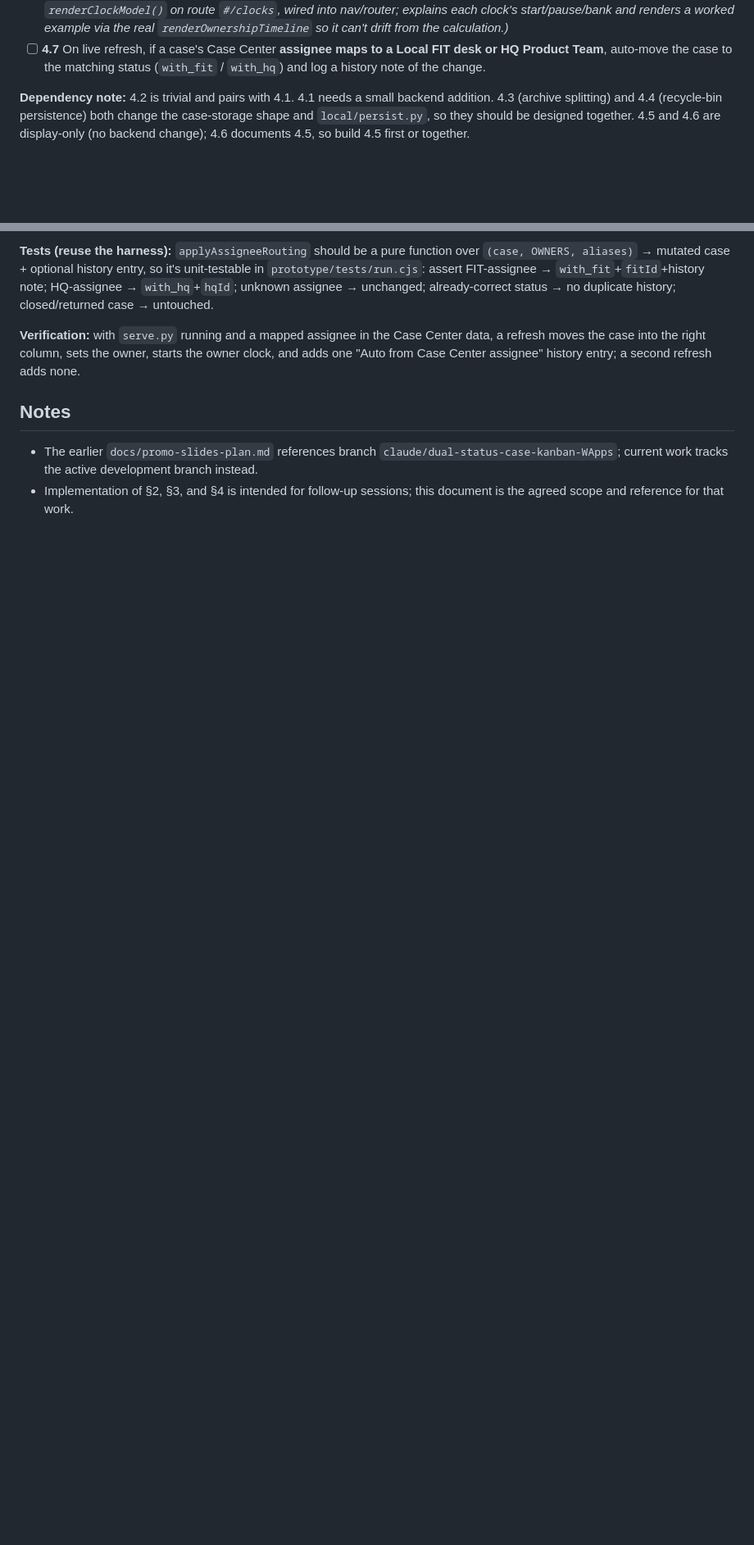
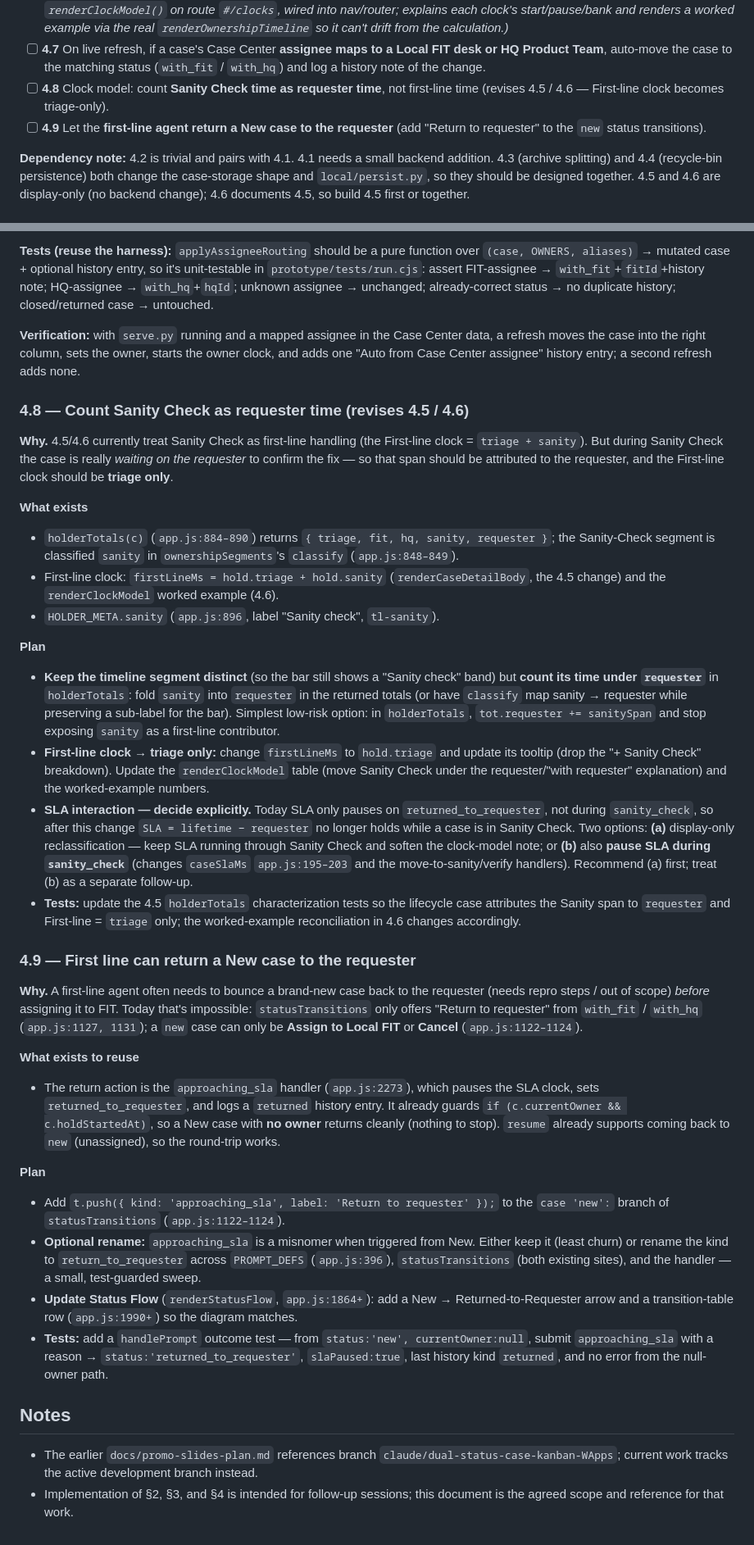
Before and after one commit to hltsai9/threenine, a Markdown page: docs/improvement-plan.md, 2 parts joined by grey strips. Shown at 82% size. Drawn GitHub-style; blank space fills up the shorter version.

Commit message:
docs: backlog 4.8 (sanity = requester time) and 4.9 (first-line return to requester)

```diff
--- a/docs/improvement-plan.md
+++ b/docs/improvement-plan.md
@@ -213,6 +214,10 @@ Tracked todo list — each item has a concrete plan below.
 - [ ] **4.7** On live refresh, if a case's Case Center **assignee maps to a Local FIT desk or HQ
   Product Team**, auto-move the case to the matching status (`with_fit` / `with_hq`) and log a
   history note of the change.
+- [ ] **4.8** Clock model: count **Sanity Check time as requester time**, not first-line time
+  (revises 4.5 / 4.6 — First-line clock becomes triage-only).
+- [ ] **4.9** Let the **first-line agent return a New case to the requester** (add "Return to
+  requester" to the `new` status transitions).
 
 **Dependency note:** 4.2 is trivial and pairs with 4.1. 4.1 needs a small backend addition.
 4.3 (archive splitting) and 4.4 (recycle-bin persistence) both change the case-storage shape and
@@ -440,6 +445,64 @@ closed/returned case → untouched.
 moves the case into the right column, sets the owner, starts the owner clock, and adds one "Auto
 from Case Center assignee" history entry; a second refresh adds none.
 
+### 4.8 — Count Sanity Check as requester time (revises 4.5 / 4.6)
+
+**Why.** 4.5/4.6 currently treat Sanity Check as first-line handling (the First-line clock =
+`triage + sanity`). But during Sanity Check the case is really *waiting on the requester* to confirm
+the fix — so that span should be attributed to the requester, and the First-line clock should be
+**triage only**.
+
+**What exists**
+- `holderTotals(c)` (`app.js:884–890`) returns `{ triage, fit, hq, sanity, requester }`; the
+  Sanity-Check segment is classified `sanity` in `ownershipSegments`'s `classify` (`app.js:848–849`).
+- First-line clock: `firstLineMs = hold.triage + hold.sanity` (`renderCaseDetailBody`, the 4.5
+  change) and the `renderClockModel` worked example (4.6).
+- `HOLDER_META.sanity` (`app.js:896`, label "Sanity check", `tl-sanity`).
+
+**Plan**
+- **Keep the timeline segment distinct** (so the bar still shows a "Sanity check" band) but **count
+  its time under `requester`** in `holderTotals`: fold `sanity` into `requester` in the returned
+  totals (or have `classify` map sanity → requester while preserving a sub-label for the bar).
+  Simplest low-risk option: in `holderTotals`, `tot.requester += sanitySpan` and stop exposing
+  `sanity` as a first-line contributor.
+- **First-line clock → triage only:** change `firstLineMs` to `hold.triage` and update its tooltip
+  (drop the "+ Sanity Check" breakdown). Update the `renderClockModel` table (move Sanity Check
+  under the requester/"with requester" explanation) and the worked-example numbers.
+- **SLA interaction — decide explicitly.** Today SLA only pauses on `returned_to_requester`, not
+  during `sanity_check`, so after this change `SLA = lifetime − requester` no longer holds while a
+  case is in Sanity Check. Two options: **(a)** display-only reclassification — keep SLA running
+  through Sanity Check and soften the clock-model note; or **(b)** also **pause SLA during
+  `sanity_check`** (changes `caseSlaMs` `app.js:195–203` and the move-to-sanity/verify handlers).
+  Recommend (a) first; treat (b) as a separate follow-up.
+- **Tests:** update the 4.5 `holderTotals` characterization tests so the lifecycle case attributes
+  the Sanity span to `requester` and First-line = `triage` only; the worked-example reconciliation
+  in 4.6 changes accordingly.
+
+### 4.9 — First line can return a New case to the requester
+
+**Why.** A first-line agent often needs to bounce a brand-new case back to the requester (needs
+repro steps / out of scope) *before* assigning it to FIT. Today that's impossible: `statusTransitions`
+only offers "Return to requester" from `with_fit` / `with_hq` (`app.js:1127, 1131`); a `new` case can
+only be **Assign to Local FIT** or **Cancel** (`app.js:1122–1124`).
+
+**What exists to reuse**
+- The return action is the `approaching_sla` handler (`app.js:2273`), which pauses the SLA clock,
+  sets `returned_to_requester`, and logs a `returned` history entry. It already guards
+  `if (c.currentOwner && c.holdStartedAt)`, so a New case with **no owner** returns cleanly (nothing
+  to stop). `resume` already supports coming back to `new` (unassigned), so the round-trip works.
+
+**Plan**
+- Add `t.push({ kind: 'approaching_sla', label: 'Return to requester' });` to the `case 'new':`
+  branch of `statusTransitions` (`app.js:1122–1124`).
+- **Optional rename:** `approaching_sla` is a misnomer when triggered from New. Either keep it (least
+  churn) or rename the kind to `return_to_requester` across `PROMPT_DEFS` (`app.js:396`),
+  `statusTransitions` (both existing sites), and the handler — a small, test-guarded sweep.
+- **Update Status Flow** (`renderStatusFlow`, `app.js:1864+`): add a New → Returned-to-Requester
+  arrow and a transition-table row (`app.js:1990+`) so the diagram matches.
+- **Tests:** add a `handlePrompt` outcome test — from `status:'new', currentOwner:null`, submit
+  `approaching_sla` with a reason → `status:'returned_to_requester'`, `slaPaused:true`, last history
+  kind `returned`, and no error from the null-owner path.
+
 ## Notes
 
 - The earlier `docs/promo-slides-plan.md` references branch
```
Also changed, not shown: other parts of docs/improvement-plan.md (+2 -1 lines).
